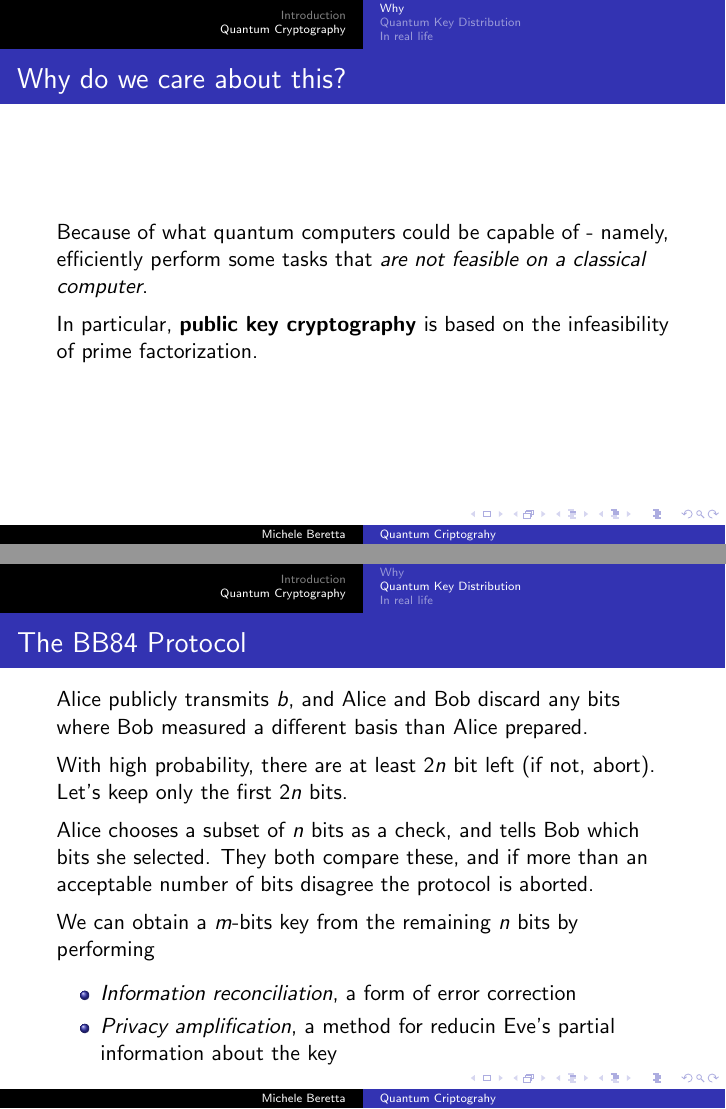
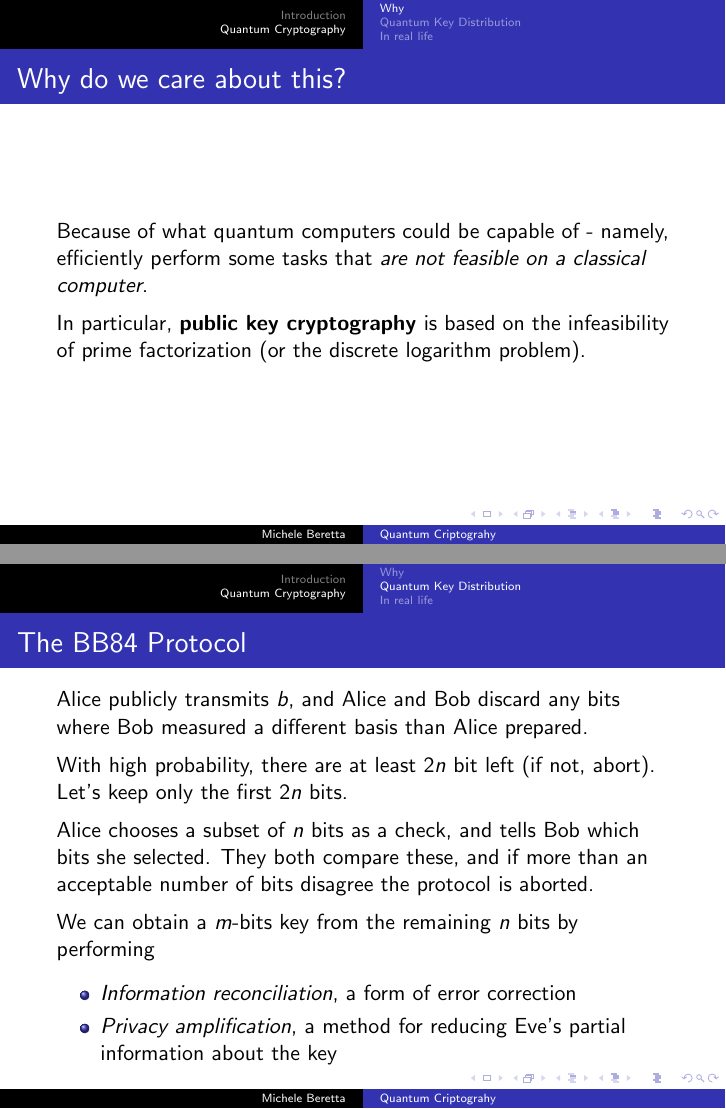
Before and after one commit to micheleberetta98/qkd-presentation, LaTeX slides (presentation.tex): pages 22 and 35 of 37, joined at a grey line. Compiled offline with pdfLaTeX.

Commit message:
fix typos

```diff
--- a/presentation.tex
+++ b/presentation.tex
@@ -239,7 +239,7 @@
     some tasks that \textit{are not feasible on a classical computer}.
 
     In particular, \textbf{public key cryptography} is based on the infeasibility of
-    prime factorization.
+    prime factorization (or the discrete logarithm problem).
   \end{frame}
   \begin{frame}
     \frametitle{Fast prime factorization}
@@ -337,7 +337,7 @@
     We can obtain a $m$-bits key from the remaining $n$ bits by performing
     \begin{itemize}
       \item \textit{Information reconciliation}, a form of error correction
-      \item \textit{Privacy amplification}, a method for reducin Eve's partial information about the key
+      \item \textit{Privacy amplification}, a method for reducing Eve's partial information about the key
     \end{itemize}
   \end{frame}
 
```
Also changed, not shown: presentation.pdf.
